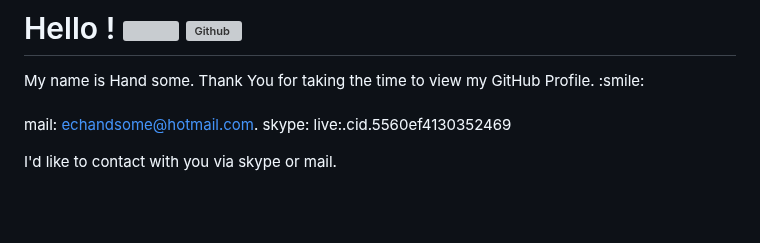
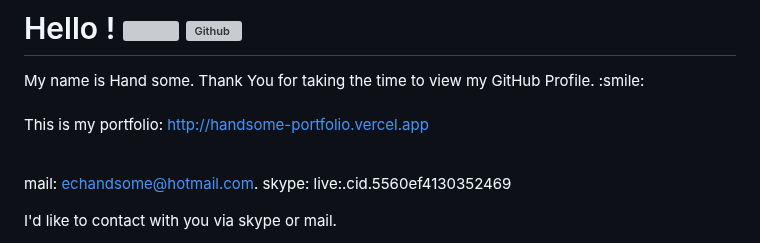
Before and after one commit to echandsome/echandsome, a Markdown page: README.md, the part around the change. GitHub-like rendering; blank space fills up the shorter version; grey boxes are pictures that could not be loaded.

```diff
--- a/README.md
+++ b/README.md
@@ -5,6 +5,10 @@
 </h1>
 
 <div size='1px'> My name is Hand some. Thank You for taking the time to view my GitHub Profile. :smile:</div>
+
+<br>
+
+This is my portfolio: http://handsome-portfolio.vercel.app
 
 <br>
 
```
